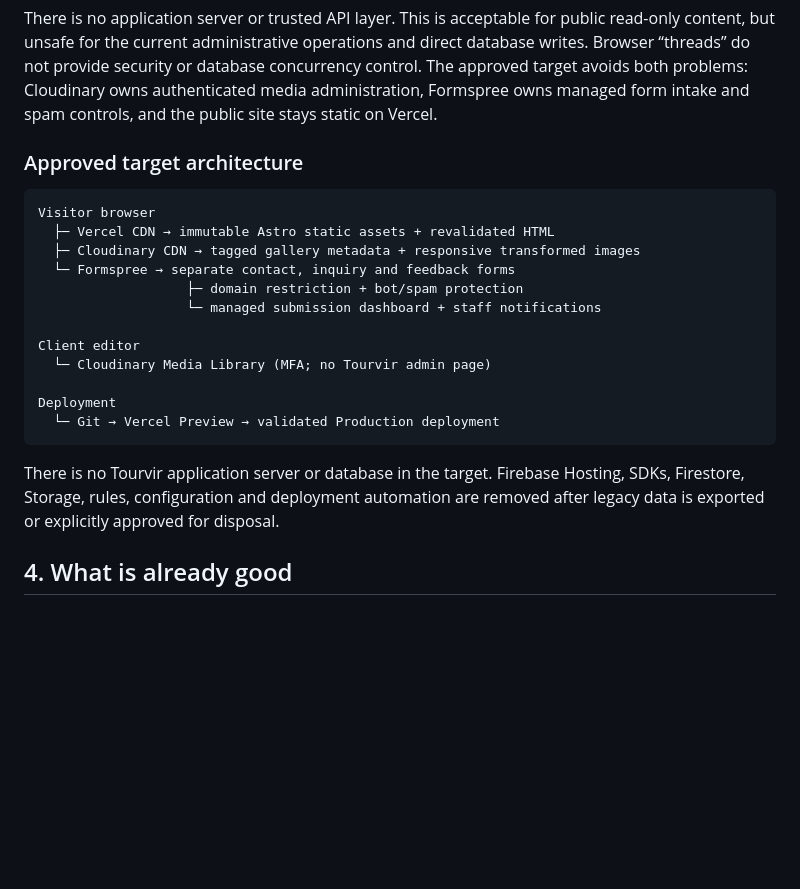
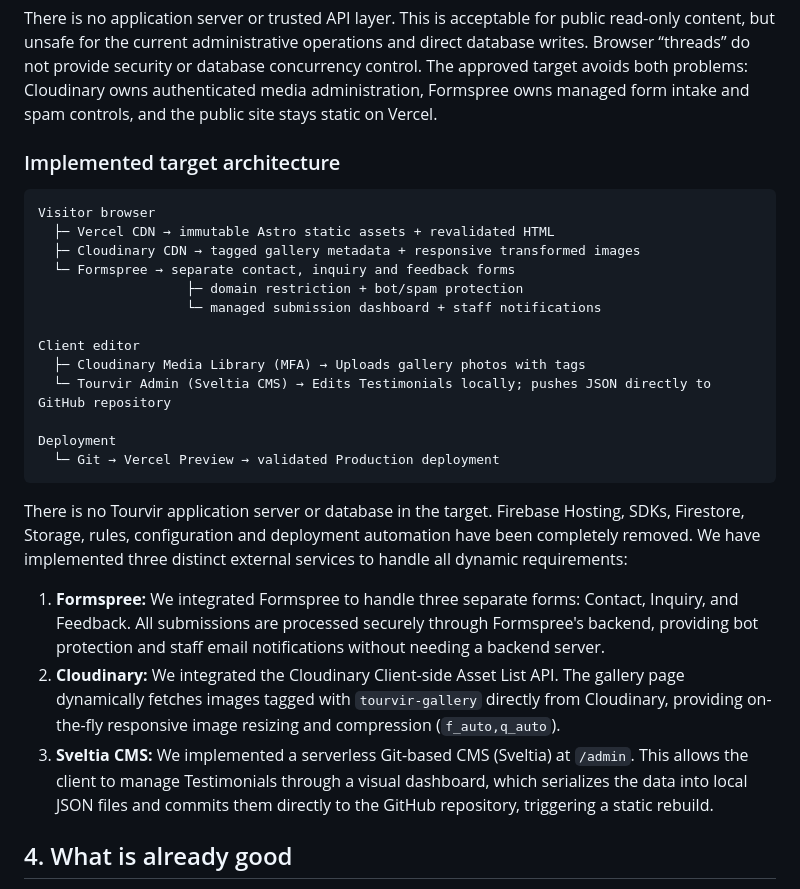
Before and after one commit to juzttheek/Tourvir, a Markdown page: MASTER_AUDIT_REPORT.md, the part around the change. GitHub-like rendering; blank space fills up the shorter version.

Commit message:
docs: update architecture in master audit report

````diff
--- a/MASTER_AUDIT_REPORT.md
+++ b/MASTER_AUDIT_REPORT.md
@@ -61,7 +61,7 @@ Deployment definitions
 
 There is no application server or trusted API layer. This is acceptable for public read-only content, but unsafe for the current administrative operations and direct database writes. Browser “threads” do not provide security or database concurrency control. The approved target avoids both problems: Cloudinary owns authenticated media administration, Formspree owns managed form intake and spam controls, and the public site stays static on Vercel.
 
-### Approved target architecture
+### Implemented target architecture
 
 ```text
 Visitor browser
@@ -72,13 +72,18 @@ Visitor browser
                    └─ managed submission dashboard + staff notifications
 
 Client editor
-  └─ Cloudinary Media Library (MFA; no Tourvir admin page)
+  ├─ Cloudinary Media Library (MFA) → Uploads gallery photos with tags
+  └─ Tourvir Admin (Sveltia CMS) → Edits Testimonials locally; pushes JSON directly to GitHub repository
 
 Deployment
   └─ Git → Vercel Preview → validated Production deployment
 ```
 
-There is no Tourvir application server or database in the target. Firebase Hosting, SDKs, Firestore, Storage, rules, configuration and deployment automation are removed after legacy data is exported or explicitly approved for disposal.
+There is no Tourvir application server or database in the target. Firebase Hosting, SDKs, Firestore, Storage, rules, configuration and deployment automation have been completely removed. We have implemented three distinct external services to handle all dynamic requirements:
+
+1. **Formspree:** We integrated Formspree to handle three separate forms: Contact, Inquiry, and Feedback. All submissions are processed securely through Formspree's backend, providing bot protection and staff email notifications without needing a backend server.
+2. **Cloudinary:** We integrated the Cloudinary Client-side Asset List API. The gallery page dynamically fetches images tagged with `tourvir-gallery` directly from Cloudinary, providing on-the-fly responsive image resizing and compression (`f_auto,q_auto`).
+3. **Sveltia CMS:** We implemented a serverless Git-based CMS (Sveltia) at `/admin`. This allows the client to manage Testimonials through a visual dashboard, which serializes the data into local JSON files and commits them directly to the GitHub repository, triggering a static rebuild.
 
 ## 4. What is already good
 
````
